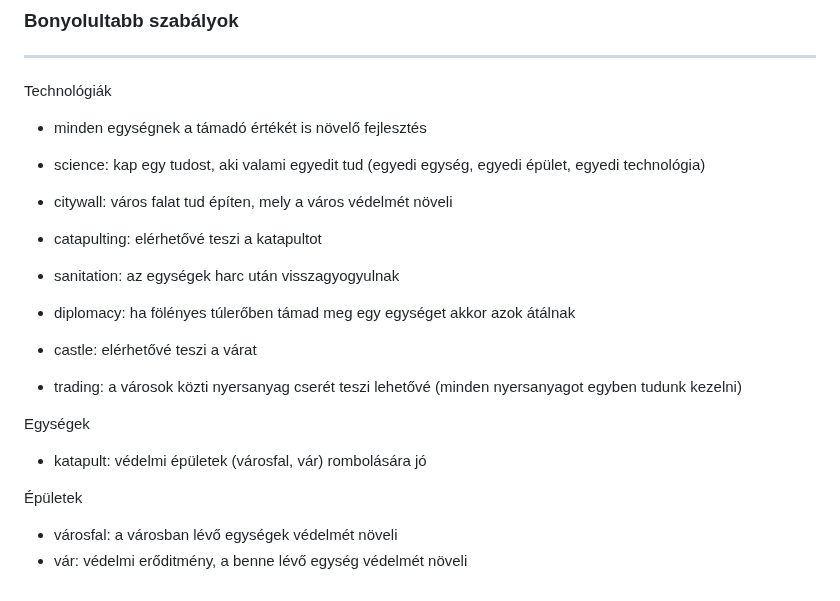
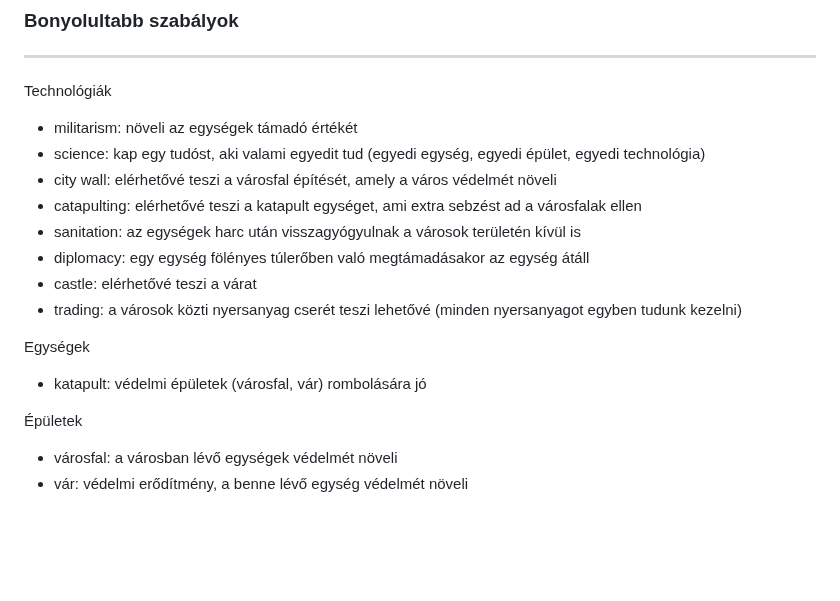
Before and after one commit to pasztork/Polytopia-Clone, a Markdown page: README.md, the part around one of its changes. GitHub-like rendering; blank space fills up the shorter version.

```diff
--- a/README.md
+++ b/README.md
@@ -65,13 +64,12 @@ Technológiák, képességek
 ### Bonyolultabb szabályok
 ---
 Technológiák
-- minden egységnek a támadó értékét is növelő fejlesztés
-
-- science: kap egy tudost, aki valami egyedit tud (egyedi egység, egyedi épület, egyedi technológia)
-- citywall: város falat tud építen, mely a város védelmét növeli
-- catapulting: elérhetővé teszi a katapultot
-- sanitation: az egységek harc után visszagyogyulnak
-- diplomacy: ha fölényes túlerőben támad meg egy egységet akkor azok átálnak
+- militarism: növeli az egységek támadó értékét
+- science: kap egy tudóst, aki valami egyedit tud (egyedi egység, egyedi épület, egyedi technológia)
+- city wall: elérhetővé teszi a városfal építését, amely a város védelmét növeli
+- catapulting: elérhetővé teszi a katapult egységet, ami extra sebzést ad a városfalak ellen
+- sanitation: az egységek harc után visszagyógyulnak a városok területén kívül is
+- diplomacy: egy egység fölényes túlerőben való megtámadásakor az egység átáll
 - castle: elérhetővé teszi a várat
 - trading: a városok közti nyersanyag cserét teszi lehetővé (minden nyersanyagot egyben tudunk kezelni)
 
@@ -80,4 +78,4 @@ Egységek
 
 Épületek
 - városfal: a városban lévő egységek védelmét növeli
-- vár: védelmi erőditmény, a benne lévő egység védelmét növeli
+- vár: védelmi erődítmény, a benne lévő egység védelmét növeli
```
Also changed, not shown: other parts of README.md (+20 -21 lines).
